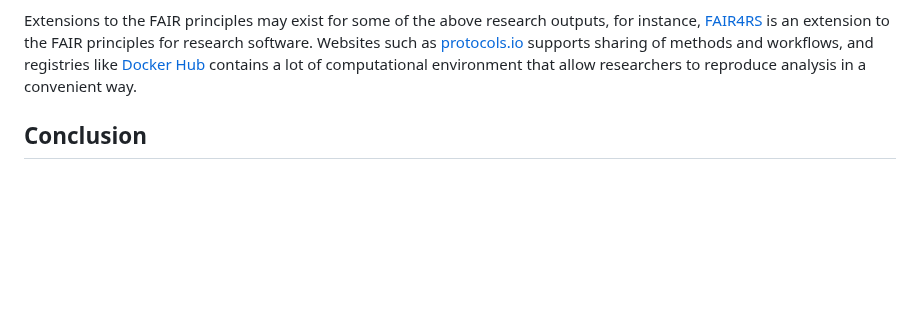
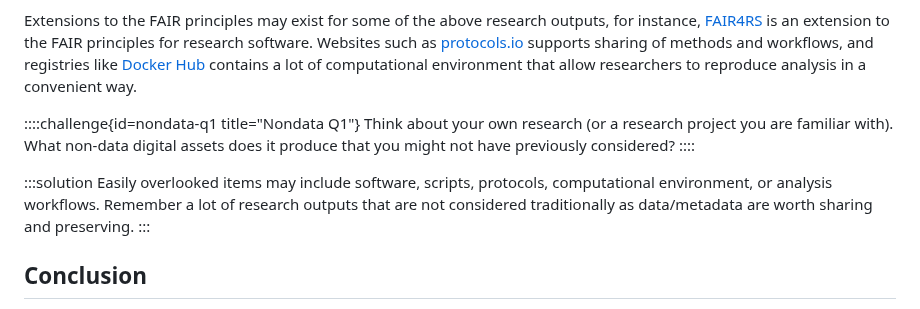
Before and after one commit to UNIVERSE-HPC/course-material, a Markdown page: software_project_management/fair/02_data_metadata_nondata.md, the part around one of its changes. Rendered like a GitHub page; blank space fills up the shorter version.

```diff
--- a/software_project_management/fair/02_data_metadata_nondata.md
+++ b/software_project_management/fair/02_data_metadata_nondata.md
@@ -175,6 +239,18 @@ workflows, and registries like [Docker Hub](https://hub.docker.com) contains a
 lot of computational environment that allow researchers to reproduce analysis
 in a convenient way.
 
+::::challenge{id=nondata-q1 title="Nondata Q1"}
+Think about your own research (or a research project you are familiar with).
+What non-data digital assets does it produce that you might not have previously
+considered?
+::::
+
+:::solution
+Easily overlooked items may include software, scripts, protocols, computational
+environment, or analysis workflows. Remember a lot of research outputs that are
+not considered traditionally as data/metadata are worth sharing and preserving.
+:::
+
 ## Conclusion
 
 There are many kinds of research digital assets and we can roughly divide them
```
Also changed, not shown: other parts of software_project_management/fair/02_data_metadata_nondata.md (+67 -3 lines).
